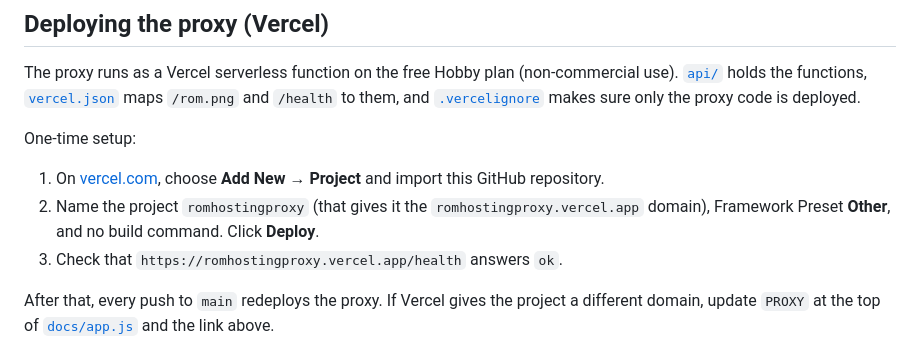
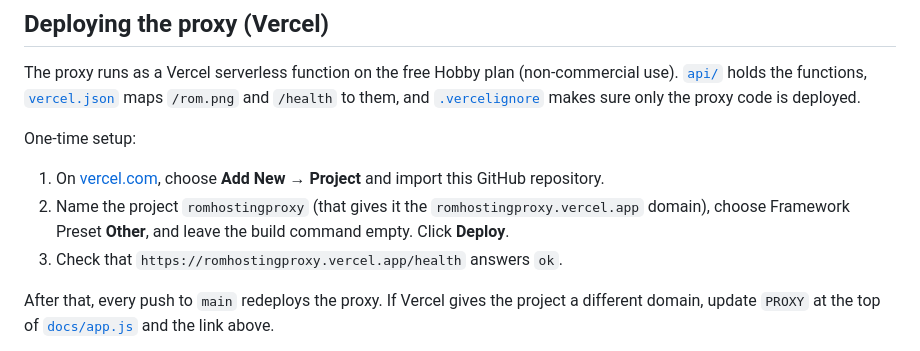
Before and after one commit to dubstepdragon/Rom_Hosting_Proxy, a Markdown page: README.md, the part around the change. Drawn GitHub-style.

Commit message:
Reflow README setup step
Co-Authored-By: Claude Opus 5.5 <noreply@anthropic.com>

```diff
--- a/README.md
+++ b/README.md
@@ -49,8 +49,8 @@ One-time setup:
 
 1. On [vercel.com](https://vercel.com/new), choose **Add New → Project** and import this GitHub
    repository.
-2. Name the project `romhostingproxy` (that gives it the `romhostingproxy.vercel.app` domain), Framework Preset **Other**, and no build command.
-   Click **Deploy**.
+2. Name the project `romhostingproxy` (that gives it the `romhostingproxy.vercel.app` domain),
+   choose Framework Preset **Other**, and leave the build command empty. Click **Deploy**.
 3. Check that `https://romhostingproxy.vercel.app/health` answers `ok`.
 
 After that, every push to `main` redeploys the proxy. If Vercel gives the project a different
```
